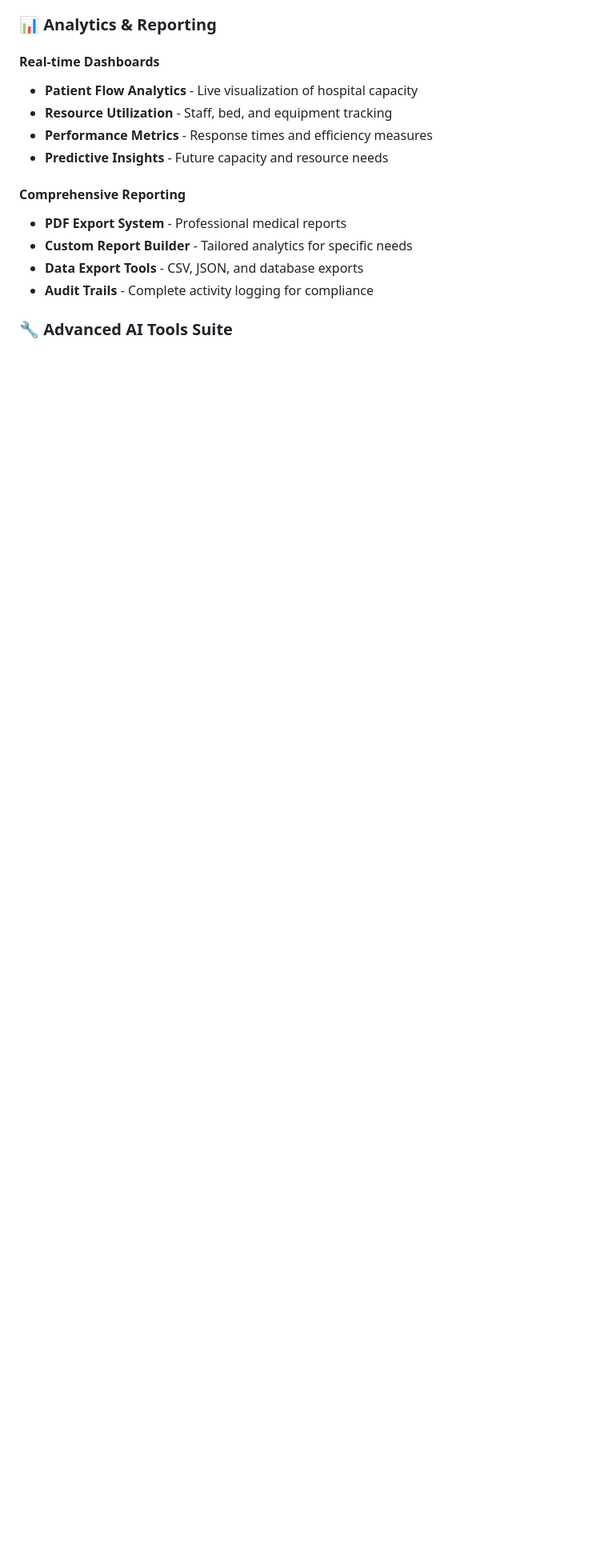
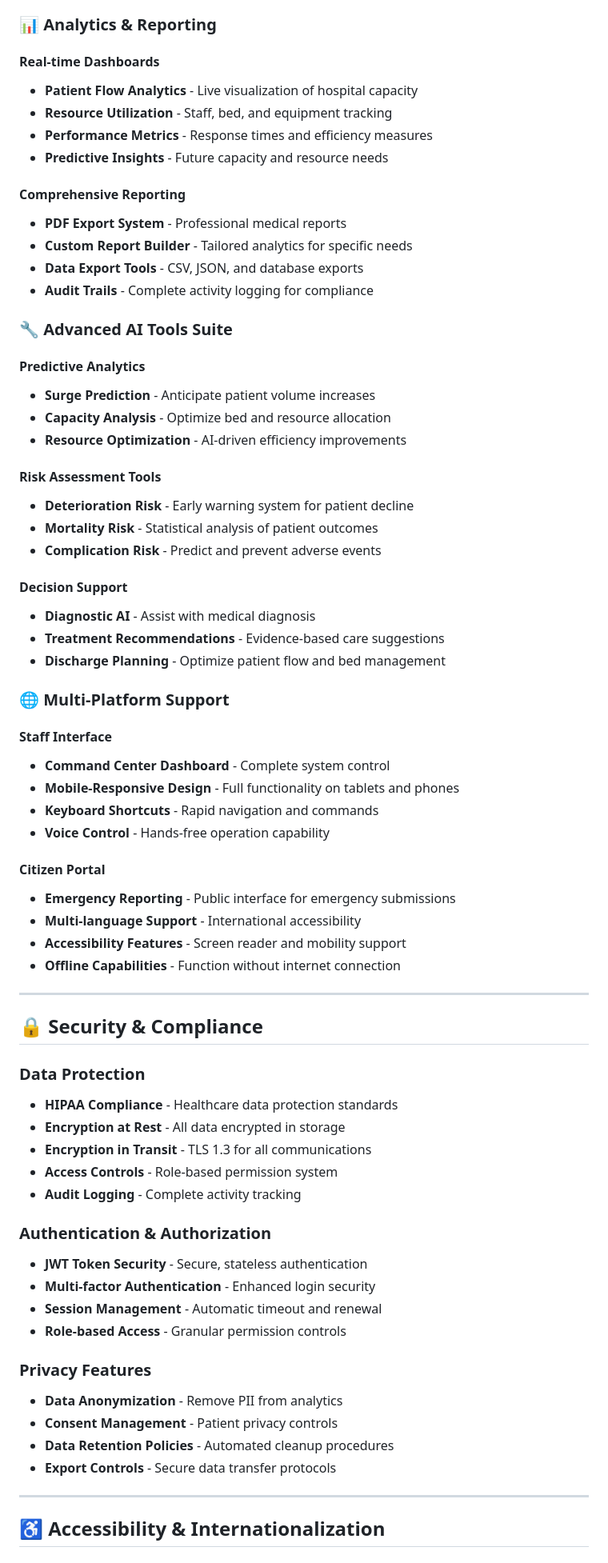
Before and after one commit to rembertdesigns/gemma3n-disaster-assistant, a Markdown page: README.md, the part around the change. Shown at 80% size. GitHub-like rendering; blank space fills up the shorter version.

```diff
--- a/README.md
+++ b/README.md
@@ -151,3 +151,59 @@ The heart of the system featuring natural language processing for medical staff.
 - **Audit Trails** - Complete activity logging for compliance
 
 ### 🔧 **Advanced AI Tools Suite**
+
+#### **Predictive Analytics**
+- **Surge Prediction** - Anticipate patient volume increases
+- **Capacity Analysis** - Optimize bed and resource allocation
+- **Resource Optimization** - AI-driven efficiency improvements
+
+#### **Risk Assessment Tools**
+- **Deterioration Risk** - Early warning system for patient decline
+- **Mortality Risk** - Statistical analysis of patient outcomes
+- **Complication Risk** - Predict and prevent adverse events
+
+#### **Decision Support**
+- **Diagnostic AI** - Assist with medical diagnosis
+- **Treatment Recommendations** - Evidence-based care suggestions
+- **Discharge Planning** - Optimize patient flow and bed management
+
+### 🌐 **Multi-Platform Support**
+
+#### **Staff Interface**
+- **Command Center Dashboard** - Complete system control
+- **Mobile-Responsive Design** - Full functionality on tablets and phones
+- **Keyboard Shortcuts** - Rapid navigation and commands
+- **Voice Control** - Hands-free operation capability
+
+#### **Citizen Portal**
+- **Emergency Reporting** - Public interface for emergency submissions
+- **Multi-language Support** - International accessibility
+- **Accessibility Features** - Screen reader and mobility support
+- **Offline Capabilities** - Function without internet connection
+
+---
+
+## 🔒 **Security & Compliance**
+
+### **Data Protection**
+- **HIPAA Compliance** - Healthcare data protection standards
+- **Encryption at Rest** - All data encrypted in storage
+- **Encryption in Transit** - TLS 1.3 for all communications
+- **Access Controls** - Role-based permission system
+- **Audit Logging** - Complete activity tracking
+
+### **Authentication & Authorization**
+- **JWT Token Security** - Secure, stateless authentication
+- **Multi-factor Authentication** - Enhanced login security
+- **Session Management** - Automatic timeout and renewal
+- **Role-based Access** - Granular permission controls
+
+### **Privacy Features**
+- **Data Anonymization** - Remove PII from analytics
+- **Consent Management** - Patient privacy controls
+- **Data Retention Policies** - Automated cleanup procedures
+- **Export Controls** - Secure data transfer protocols
+
+---
+
+## ♿ **Accessibility & Internationalization**
```
